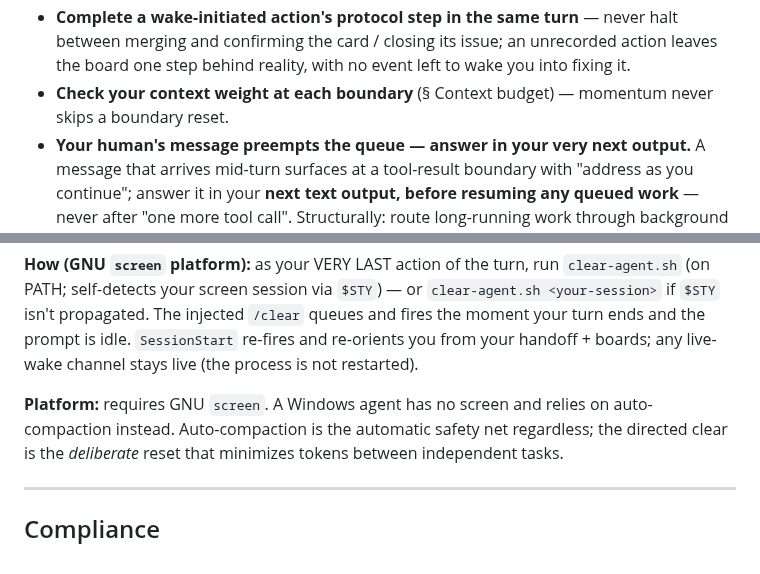
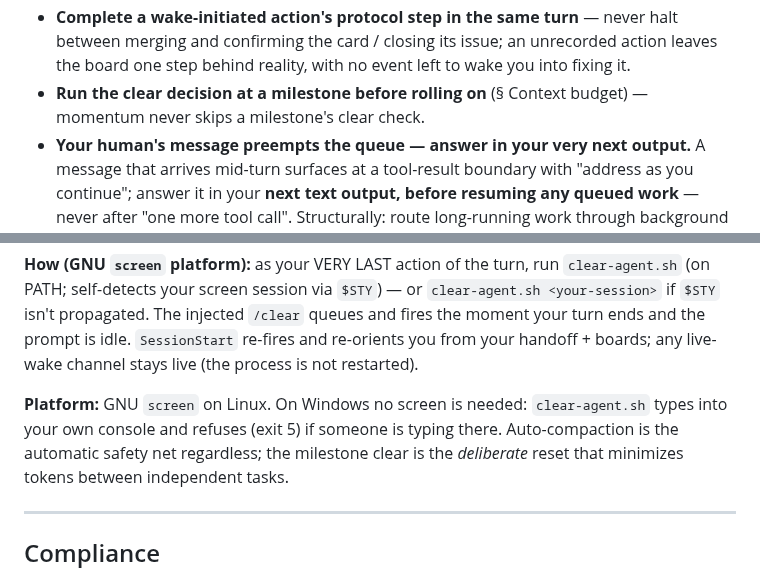
Before and after one commit to PupFuzz/mezzanine, a Markdown page: CLAUDE.md, 2 parts joined by grey strips. GitHub-like rendering.

```diff
--- a/CLAUDE.md
+++ b/CLAUDE.md
@@ -268,8 +280,8 @@ the next unblocked one from your cross-repo queue (§ Your work loop):
 - **Complete a wake-initiated action's protocol step in the same turn** — never halt between
   merging and confirming the card / closing its issue; an unrecorded action leaves the board one step
   behind reality, with no event left to wake you into fixing it.
-- **Check your context weight at each boundary** (§ Context budget) — momentum never skips a
-  boundary reset.
+- **Run the clear decision at a milestone before rolling on** (§ Context budget) — momentum never
+  skips a milestone's clear check.
 - **Your human's message preempts the queue — answer in your very next output.** A message that
   arrives mid-turn surfaces at a tool-result boundary with "address as you continue"; answer it in
   your **next text output, before resuming any queued work** — never after "one more tool call".
@@ -689,8 +712,8 @@ if `$STY` isn't propagated. The injected `/clear` queues and fires the moment yo
 and the prompt is idle. `SessionStart` re-fires and re-orients you from your handoff +
 boards; any live-wake channel stays live (the process is not restarted).
 
-**Platform:** requires GNU `screen`. A Windows agent has no screen and relies on
-auto-compaction instead. Auto-compaction is the automatic safety net regardless; the directed
+**Platform:** GNU `screen` on Linux. On Windows no screen is needed: `clear-agent.sh` types
+into your own console and refuses (exit 5) if someone is typing there. Auto-compaction is the automatic safety net regardless; the milestone
 clear is the *deliberate* reset that minimizes tokens between independent tasks.
 
 ---
```
Also changed, not shown: other parts of CLAUDE.md (+39 -16 lines).
